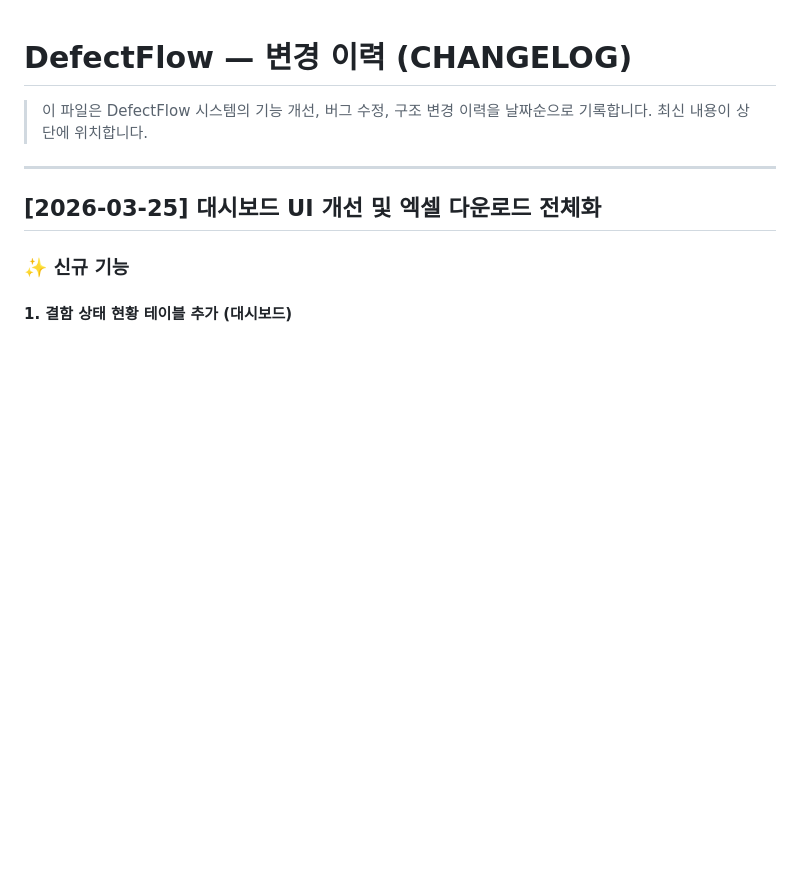
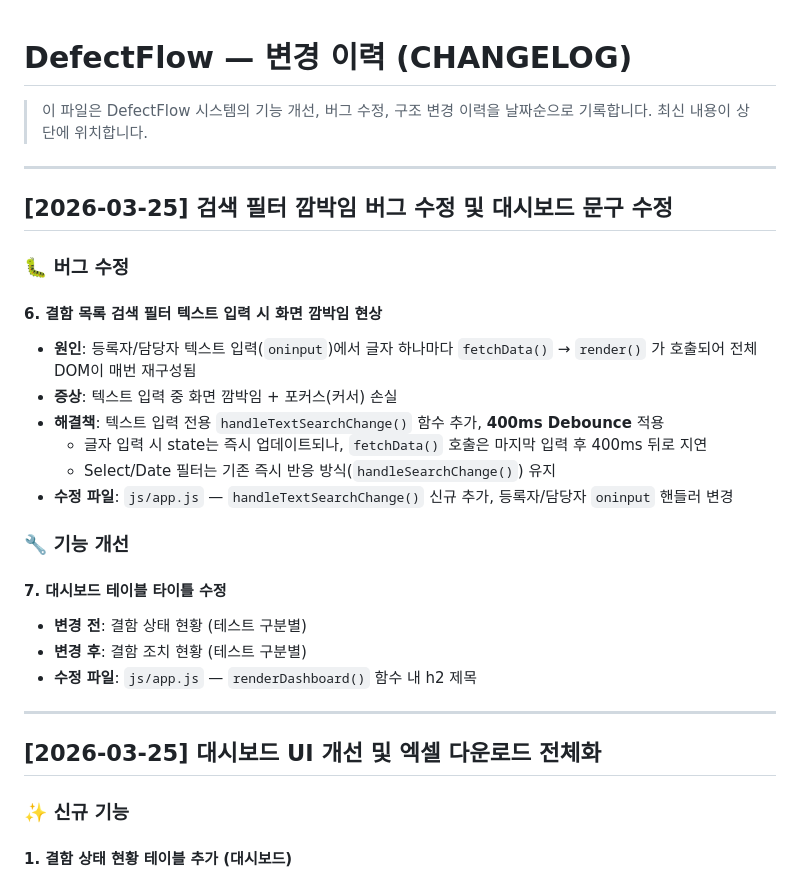
Before and after one commit to mohenz/defect_manage, a Markdown page: docs/CHANGELOG.md, the part around the change. GitHub-like rendering; blank space fills up the shorter version.

Commit message:
docs: update CHANGELOG with debounce fix and dashboard title change

```diff
--- a/docs/CHANGELOG.md
+++ b/docs/CHANGELOG.md
@@ -5,7 +5,29 @@
 
 ---
 
+## [2026-03-25] 검색 필터 깜박임 버그 수정 및 대시보드 문구 수정
+
+### 🐛 버그 수정
+
+#### 6. 결함 목록 검색 필터 텍스트 입력 시 화면 깜박임 현상
+- **원인**: 등록자/담당자 텍스트 입력(`oninput`)에서 글자 하나마다 `fetchData()` → `render()` 가 호출되어 전체 DOM이 매번 재구성됨
+- **증상**: 텍스트 입력 중 화면 깜박임 + 포커스(커서) 손실
+- **해결책**: 텍스트 입력 전용 `handleTextSearchChange()` 함수 추가, **400ms Debounce** 적용
+  - 글자 입력 시 state는 즉시 업데이트되나, `fetchData()` 호출은 마지막 입력 후 400ms 뒤로 지연
+  - Select/Date 필터는 기존 즉시 반응 방식(`handleSearchChange()`) 유지
+- **수정 파일**: `js/app.js` — `handleTextSearchChange()` 신규 추가, 등록자/담당자 `oninput` 핸들러 변경
+
+### 🔧 기능 개선
+
+#### 7. 대시보드 테이블 타이틀 수정
+- **변경 전**: 결함 상태 현황 (테스트 구분별)
+- **변경 후**: 결함 조치 현황 (테스트 구분별)
+- **수정 파일**: `js/app.js` — `renderDashboard()` 함수 내 h2 제목
+
+---
+
 ## [2026-03-25] 대시보드 UI 개선 및 엑셀 다운로드 전체화
+
 
 ### ✨ 신규 기능
 
```
